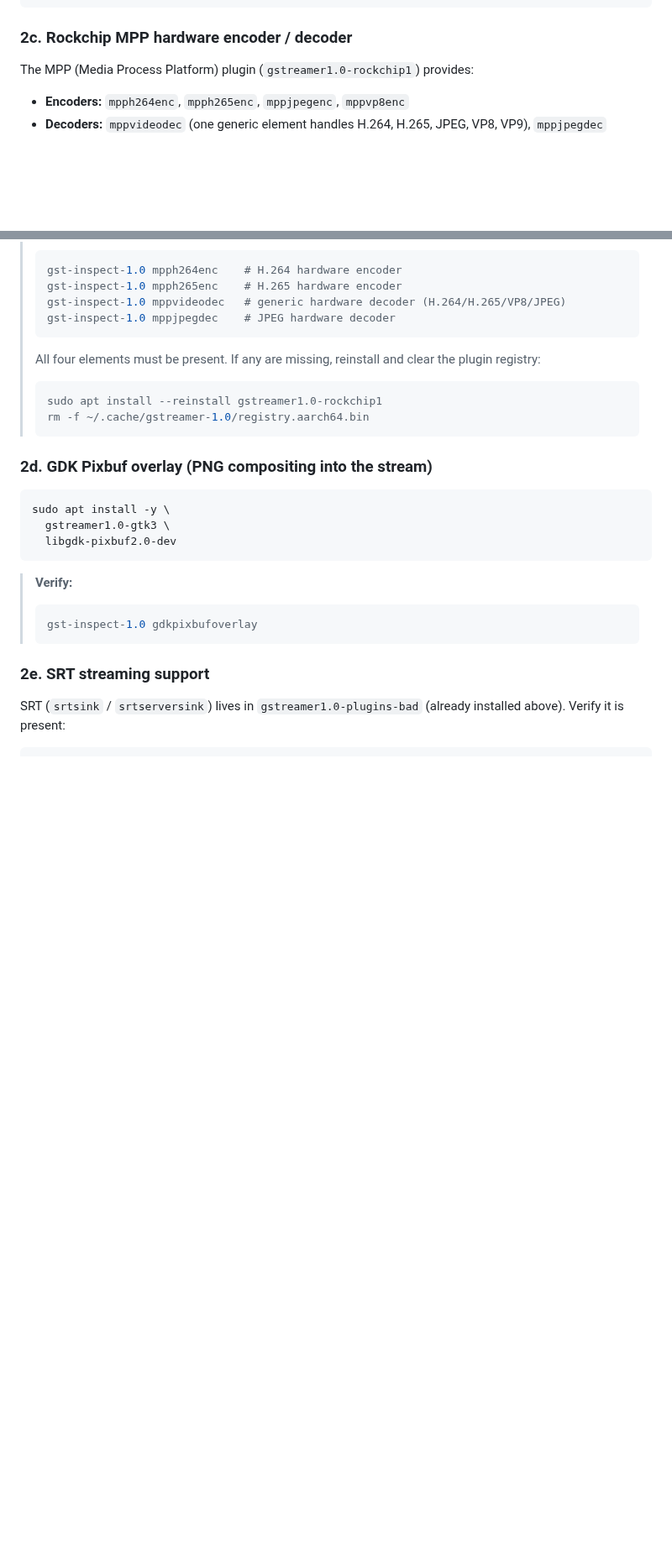
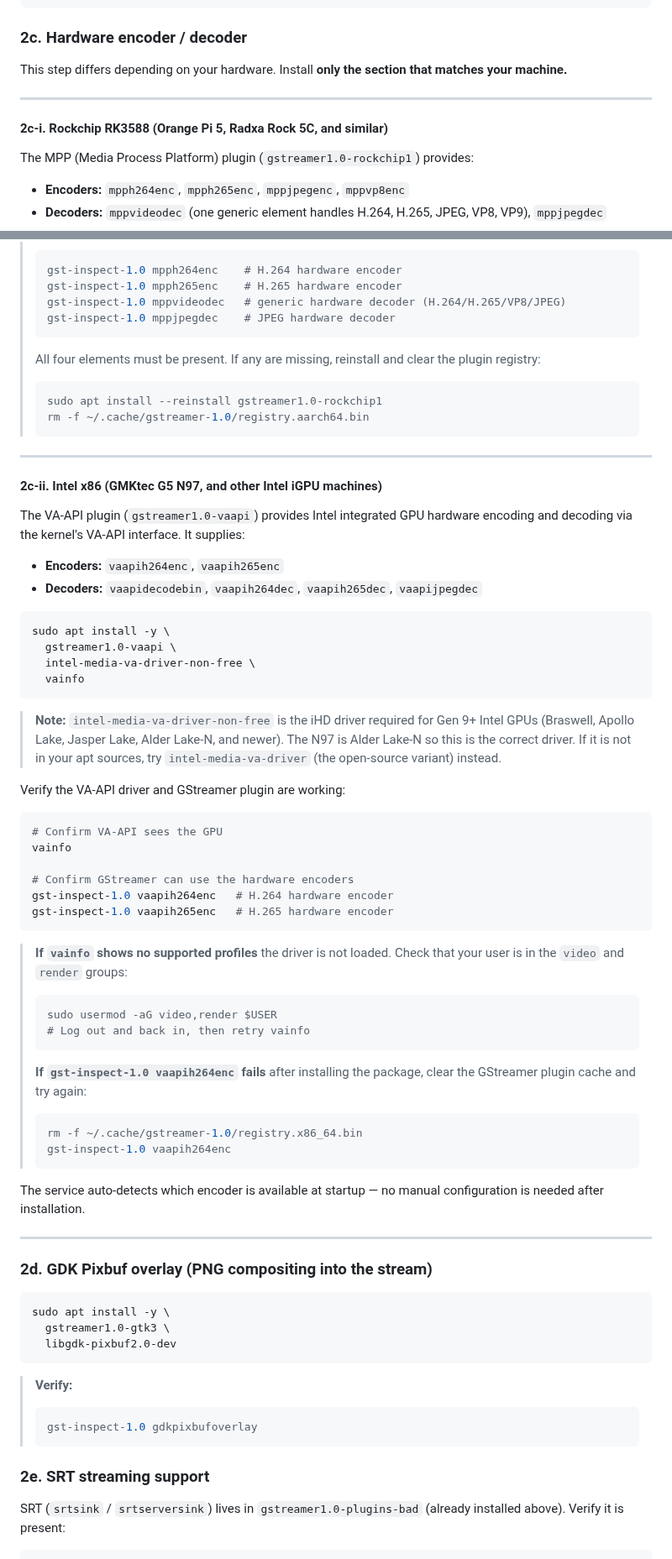
Before and after one commit to timtraver/digitalpool-camera, a Markdown page: README.md, 2 parts joined by grey strips. Shown at 84% size. GitHub-like rendering; blank space fills up the shorter version.

Commit message:
update readme to handle intel stuff too

````diff
--- a/README.md
+++ b/README.md
@@ -359,7 +359,13 @@ sudo apt install -y \
   libgstreamer-plugins-base1.0-dev
 ```
 
-### 2c. Rockchip MPP hardware encoder / decoder
+### 2c. Hardware encoder / decoder
+
+This step differs depending on your hardware. Install **only the section that matches your machine.**
+
+---
+
+#### 2c-i. Rockchip RK3588 (Orange Pi 5, Radxa Rock 5C, and similar)
 
 The MPP (Media Process Platform) plugin (`gstreamer1.0-rockchip1`) provides:
 - **Encoders:** `mpph264enc`, `mpph265enc`, `mppjpegenc`, `mppvp8enc`
@@ -403,6 +409,50 @@ sudo apt install -y \
 > sudo apt install --reinstall gstreamer1.0-rockchip1
 > rm -f ~/.cache/gstreamer-1.0/registry.aarch64.bin
 > ```
+
+---
+
+#### 2c-ii. Intel x86 (GMKtec G5 N97, and other Intel iGPU machines)
+
+The VA-API plugin (`gstreamer1.0-vaapi`) provides Intel integrated GPU hardware encoding and decoding via the kernel's VA-API interface. It supplies:
+- **Encoders:** `vaapih264enc`, `vaapih265enc`
+- **Decoders:** `vaapidecodebin`, `vaapih264dec`, `vaapih265dec`, `vaapijpegdec`
+
+```bash
+sudo apt install -y \
+  gstreamer1.0-vaapi \
+  intel-media-va-driver-non-free \
+  vainfo
+```
+
+> **Note:** `intel-media-va-driver-non-free` is the iHD driver required for Gen 9+ Intel GPUs (Braswell, Apollo Lake, Jasper Lake, Alder Lake-N, and newer). The N97 is Alder Lake-N so this is the correct driver. If it is not in your apt sources, try `intel-media-va-driver` (the open-source variant) instead.
+
+Verify the VA-API driver and GStreamer plugin are working:
+
+```bash
+# Confirm VA-API sees the GPU
+vainfo
+
+# Confirm GStreamer can use the hardware encoders
+gst-inspect-1.0 vaapih264enc   # H.264 hardware encoder
+gst-inspect-1.0 vaapih265enc   # H.265 hardware encoder
+```
+
+> **If `vainfo` shows no supported profiles** the driver is not loaded. Check that your user is in the `video` and `render` groups:
+> ```bash
+> sudo usermod -aG video,render $USER
+> # Log out and back in, then retry vainfo
+> ```
+>
+> **If `gst-inspect-1.0 vaapih264enc` fails** after installing the package, clear the GStreamer plugin cache and try again:
+> ```bash
+> rm -f ~/.cache/gstreamer-1.0/registry.x86_64.bin
+> gst-inspect-1.0 vaapih264enc
+> ```
+
+The service auto-detects which encoder is available at startup — no manual configuration is needed after installation.
+
+---
 
 ### 2d. GDK Pixbuf overlay (PNG compositing into the stream)
 
````
